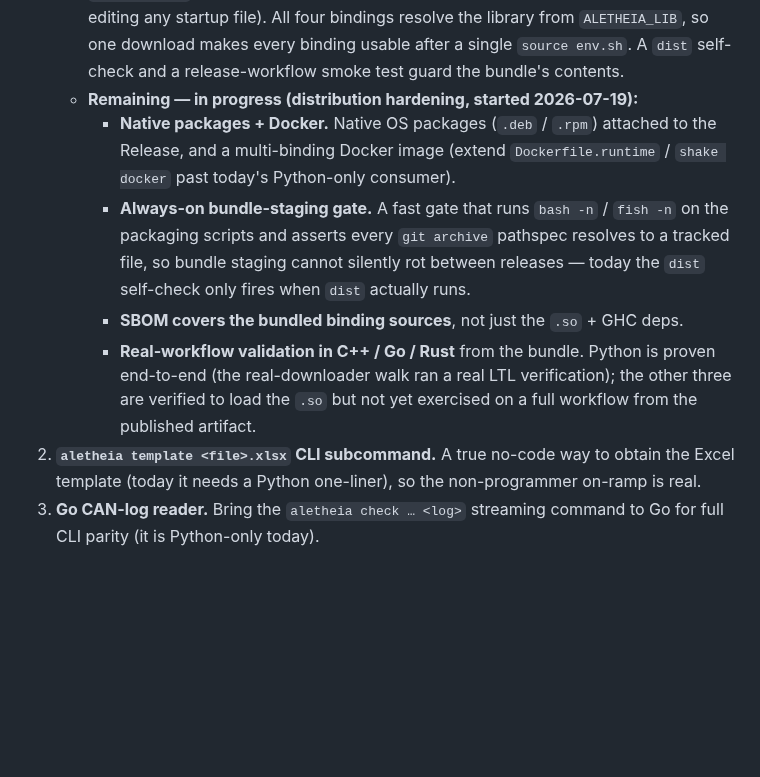
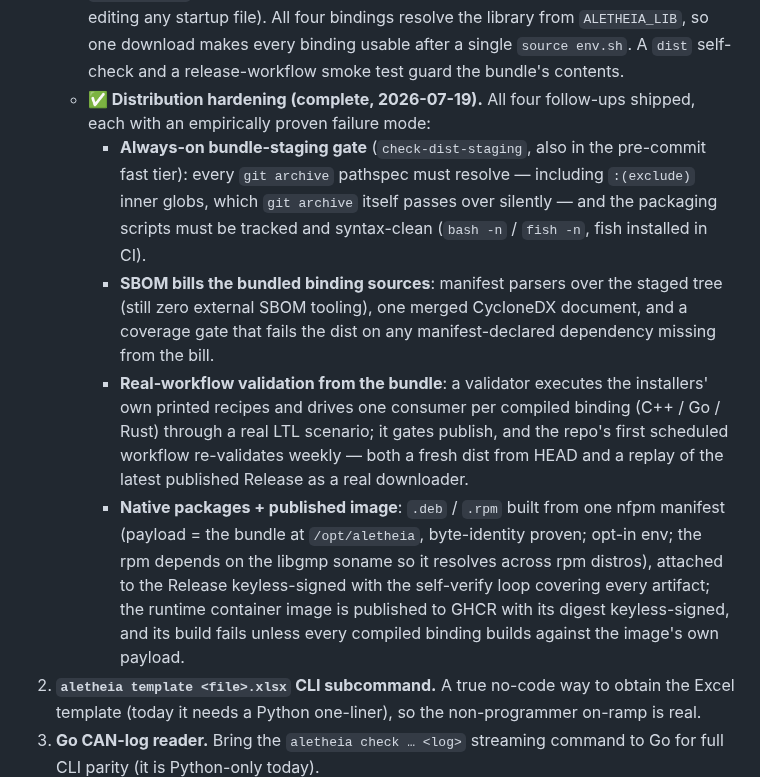
Before and after one commit to Jaetan/aletheia, a Markdown page: PROJECT_STATUS.md, the part around the change. Drawn GitHub-style; blank space fills up the shorter version.

Commit message:
docs: UPD - sync doc state after the distribution-hardening close
CLAUDE.md records the completed track (staging gate, SBOM binding
coverage, end-to-end bundle validation with the repo's first scheduled
workflow, native packages + GHCR-published image) and compresses the
mid-July arc entries to pointer one-liners to stay under the size
budget. PROJECT_STATUS.md flips Phase 6 item 1's remaining list to
complete, describing each shipped item by its guarantee.

Co-Authored-By: Claude Fable 5 <noreply@anthropic.com>
Claude-Session: https://claude.ai/code/session_018H45Nnc7NRhmVNEwucRCfX

```diff
--- a/PROJECT_STATUS.md
+++ b/PROJECT_STATUS.md
@@ -54,20 +54,31 @@ cannot honestly advertise capabilities it does not yet have.
      bindings resolve the library from `ALETHEIA_LIB`, so one download makes every
      binding usable after a single `source env.sh`. A `dist` self-check and a
      release-workflow smoke test guard the bundle's contents.
-   - **Remaining — in progress (distribution hardening, started 2026-07-19):**
-     - **Native packages + Docker.** Native OS packages (`.deb` / `.rpm`) attached
-       to the Release, and a multi-binding Docker image (extend `Dockerfile.runtime`
-       / `shake docker` past today's Python-only consumer).
-     - **Always-on bundle-staging gate.** A fast gate that runs `bash -n` /
-       `fish -n` on the packaging scripts and asserts every `git archive`
-       pathspec resolves to a tracked file, so bundle staging cannot silently rot
-       between releases — today the `dist` self-check only fires when `dist`
-       actually runs.
-     - **SBOM covers the bundled binding sources**, not just the `.so` + GHC deps.
-     - **Real-workflow validation in C++ / Go / Rust** from the bundle. Python is
-       proven end-to-end (the real-downloader walk ran a real LTL verification); the
-       other three are verified to load the `.so` but not yet exercised on a full
-       workflow from the published artifact.
+   - **✅ Distribution hardening (complete, 2026-07-19).** All four follow-ups
+     shipped, each with an empirically proven failure mode:
+     - **Always-on bundle-staging gate** (`check-dist-staging`, also in the
+       pre-commit fast tier): every `git archive` pathspec must resolve —
+       including `:(exclude)` inner globs, which `git archive` itself passes
+       over silently — and the packaging scripts must be tracked and
+       syntax-clean (`bash -n` / `fish -n`, fish installed in CI).
+     - **SBOM bills the bundled binding sources**: manifest parsers over the
+       staged tree (still zero external SBOM tooling), one merged CycloneDX
+       document, and a coverage gate that fails the dist on any
+       manifest-declared dependency missing from the bill.
+     - **Real-workflow validation from the bundle**: a validator executes the
+       installers' own printed recipes and drives one consumer per compiled
+       binding (C++ / Go / Rust) through a real LTL scenario; it gates
+       publish, and the repo's first scheduled workflow re-validates weekly —
+       both a fresh dist from HEAD and a replay of the latest published
+       Release as a real downloader.
+     - **Native packages + published image**: `.deb` / `.rpm` built from one
+       nfpm manifest (payload = the bundle at `/opt/aletheia`, byte-identity
+       proven; opt-in env; the rpm depends on the libgmp soname so it
+       resolves across rpm distros), attached to the Release keyless-signed
+       with the self-verify loop covering every artifact; the runtime
+       container image is published to GHCR with its digest keyless-signed,
+       and its build fails unless every compiled binding builds against the
+       image's own payload.
 2. **`aletheia template <file>.xlsx` CLI subcommand.** A true no-code way to obtain
    the Excel template (today it needs a Python one-liner), so the non-programmer
    on-ramp is real.
```
Also changed, not shown: CLAUDE.md (+3 -3 lines).
